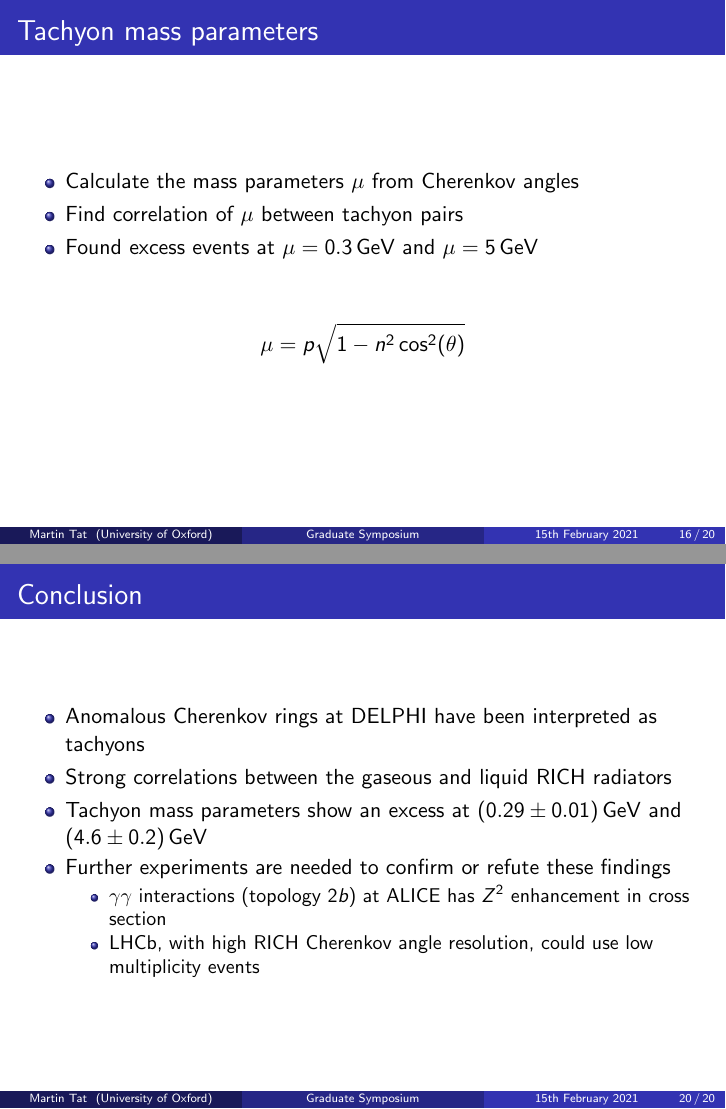
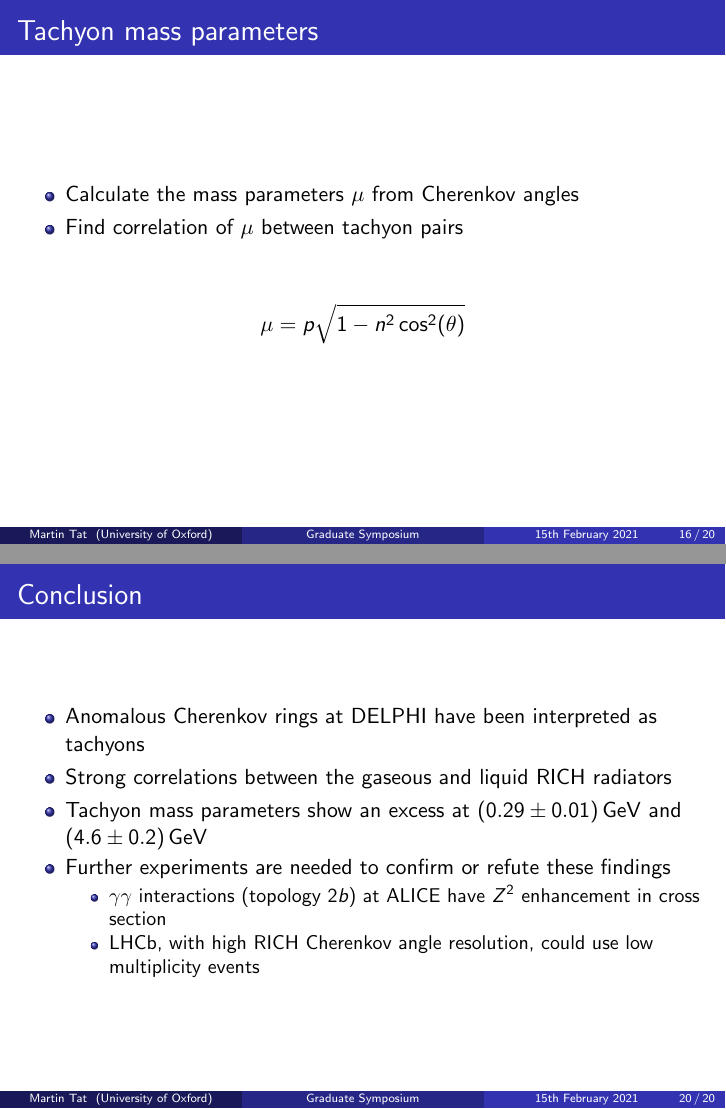
Before and after one commit to MartinDuyTat/GraduateSymposium2021, LaTeX slides (GraduateSymposium2021.tex): pages 16 and 20 of 20, joined at a grey line. Compiled offline with pdfLaTeX; a LaTeX package or settings file that is missing is left out.

Commit message:
Fixed a few typos and removed some stuff

```diff
--- a/GraduateSymposium2021.tex
+++ b/GraduateSymposium2021.tex
@@ -240,7 +240,6 @@
   \begin{itemize}
     \item{Calculate the mass parameters $\mu$ from Cherenkov angles}
     \item{Find correlation of $\mu$ between tachyon pairs}
-    \item{Found excess events at $\mu = \SI{0.3}{\giga\eV}$ and $\mu = \SI{5}{\giga\eV}$}
   \end{itemize}
   \vspace{1cm}
   \begin{equation*}
@@ -285,7 +284,7 @@
     \item{Tachyon mass parameters show an excess at $\SI{0.29(1)}{\giga\eV}$ and $\SI{4.6(2)}{\giga\eV}$}
     \item{Further experiments are needed to confirm or refute these findings}
     \begin{itemize}
-      \item{$\gamma\gamma$ interactions (topology $2b$) at ALICE has $Z^2$ enhancement in cross section}
+      \item{$\gamma\gamma$ interactions (topology $2b$) at ALICE have $Z^2$ enhancement in cross section}
       \item{LHCb, with high RICH Cherenkov angle resolution, could use low multiplicity events}
     \end{itemize}
   \end{itemize}
```
Also changed, not shown: GraduateSymposium2021.pdf.
